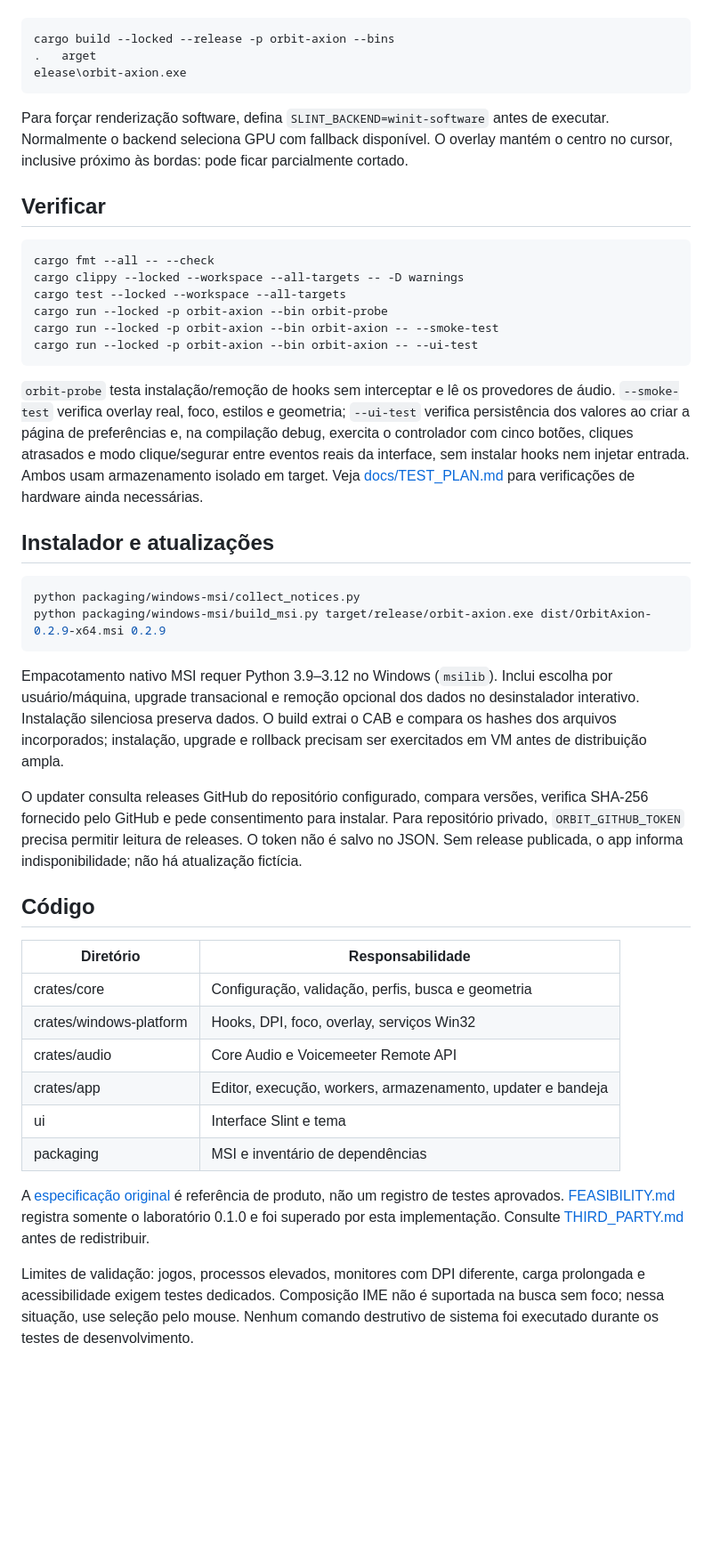
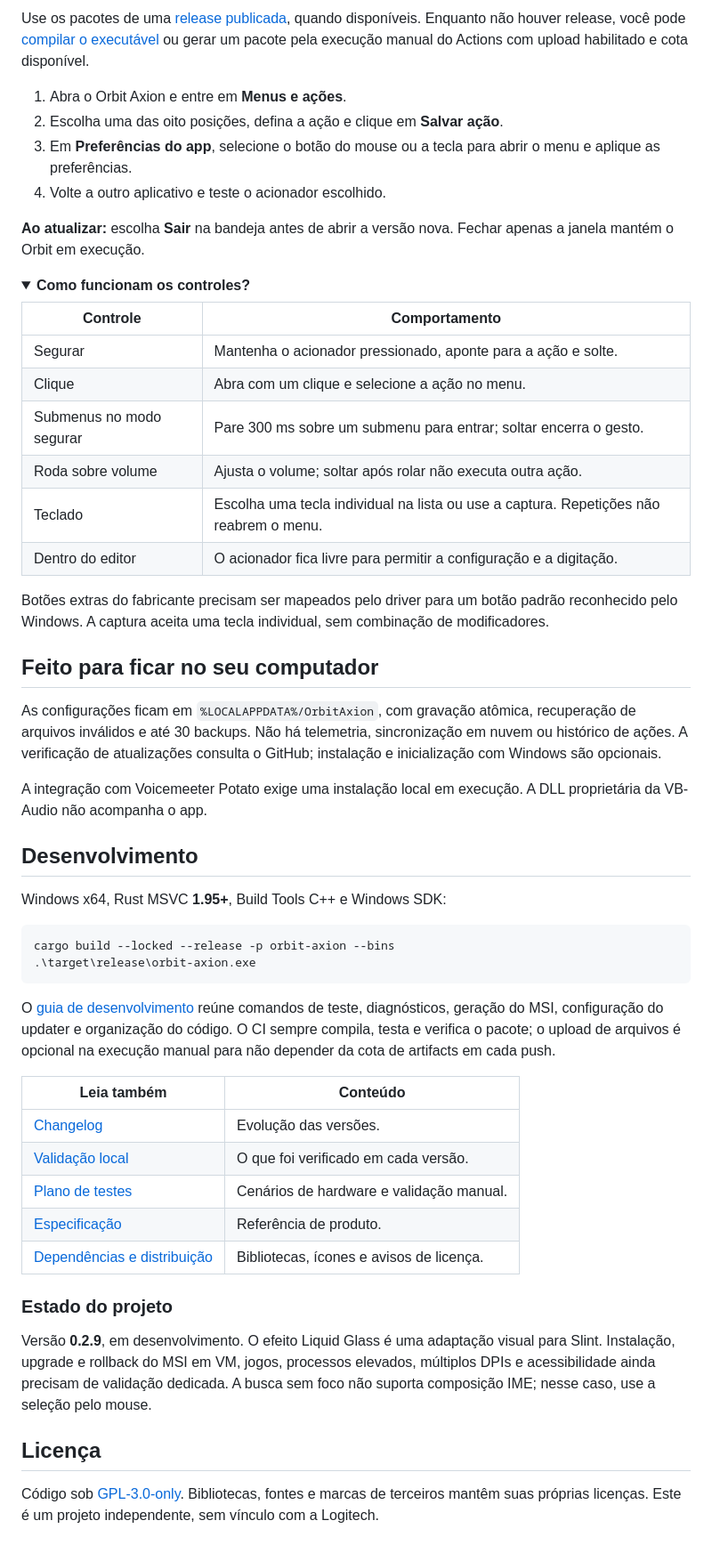
Before and after one commit to whoslucaxs/orbit-axion, a Markdown page: README.md, the part around one of its changes. Shown at 89% size. GitHub-like rendering; folded sections open; blank space fills up the shorter version.

````diff
--- a/README.md
+++ b/README.md
@@ -36,47 +73,57 @@ Requer Windows 11 x64, Rust MSVC 1.95+, Build Tools C++ e Windows SDK.
+Use os pacotes de uma [release publicada](https://github.com/whoslucaxs/orbit-axion/releases), quando disponíveis. Enquanto não houver release, você pode [compilar o executável](docs/DEVELOPMENT.md) ou gerar um pacote pela execução manual do Actions com upload habilitado e cota disponível.
+
+1. Abra o Orbit Axion e entre em **Menus e ações**.
+2. Escolha uma das oito posições, defina a ação e clique em **Salvar ação**.
+3. Em **Preferências do app**, selecione o botão do mouse ou a tecla para abrir o menu e aplique as preferências.
+4. Volte a outro aplicativo e teste o acionador escolhido.
+
+**Ao atualizar:** escolha **Sair** na bandeja antes de abrir a versão nova. Fechar apenas a janela mantém o Orbit em execução.
+
+<details>
+<summary><strong>Como funcionam os controles?</strong></summary>
+
+| Controle | Comportamento |
+| --- | --- |
+| Segurar | Mantenha o acionador pressionado, aponte para a ação e solte. |
+| Clique | Abra com um clique e selecione a ação no menu. |
+| Submenus no modo segurar | Pare 300 ms sobre um submenu para entrar; soltar encerra o gesto. |
+| Roda sobre volume | Ajusta o volume; soltar após rolar não executa outra ação. |
+| Teclado | Escolha uma tecla individual na lista ou use a captura. Repetições não reabrem o menu. |
+| Dentro do editor | O acionador fica livre para permitir a configuração e a digitação. |
+
+Botões extras do fabricante precisam ser mapeados pelo driver para um botão padrão reconhecido pelo Windows. A captura aceita uma tecla individual, sem combinação de modificadores.
+
+</details>
+
+## Feito para ficar no seu computador
+
+As configurações ficam em `%LOCALAPPDATA%/OrbitAxion`, com gravação atômica, recuperação de arquivos inválidos e até 30 backups. Não há telemetria, sincronização em nuvem ou histórico de ações. A verificação de atualizações consulta o GitHub; instalação e inicialização com Windows são opcionais.
+
+A integração com Voicemeeter Potato exige uma instalação local em execução. A DLL proprietária da VB-Audio não acompanha o app.
+
+## Desenvolvimento
+
+Windows x64, Rust MSVC **1.95+**, Build Tools C++ e Windows SDK:
 
 ```powershell
 cargo build --locked --release -p orbit-axion --bins
-.	arget
-elease\orbit-axion.exe
+.\target\release\orbit-axion.exe
 ```
 
-Para forçar renderização software, defina `SLINT_BACKEND=winit-software` antes de executar. Normalmente o backend seleciona GPU com fallback disponível. O overlay mantém o centro no cursor, inclusive próximo às bordas: pode ficar parcialmente cortado.
+O [guia de desenvolvimento](docs/DEVELOPMENT.md) reúne comandos de teste, diagnósticos, geração do MSI, configuração do updater e organização do código. O CI sempre compila, testa e verifica o pacote; o upload de arquivos é opcional na execução manual para não depender da cota de artifacts em cada push.
 
-## Verificar
+| Leia também | Conteúdo |
+| --- | --- |
+| [Changelog](CHANGELOG.md) | Evolução das versões. |
+| [Validação local](docs/VALIDATION.md) | O que foi verificado em cada versão. |
+| [Plano de testes](docs/TEST_PLAN.md) | Cenários de hardware e validação manual. |
+| [Especificação](docs/SPEC.md) | Referência de produto. |
+| [Dependências e distribuição](THIRD_PARTY.md) | Bibliotecas, ícones e avisos de licença. |
 
-```powershell
-cargo fmt --all -- --check
-cargo clippy --locked --workspace --all-targets -- -D warnings
-cargo test --locked --workspace --all-targets
-cargo run --locked -p orbit-axion --bin orbit-probe
-cargo run --locked -p orbit-axion --bin orbit-axion -- --smoke-test
-cargo run --locked -p orbit-axion --bin orbit-axion -- --ui-test
-```
+### Estado do projeto
 
-`orbit-probe` testa instalação/remoção de hooks sem interceptar e lê os provedores de áudio. `--smoke-test` verifica overlay real, foco, estilos e geometria; `--ui-test` verifica persistência dos valores ao criar a página de preferências e, na compilação debug, exercita o controlador com cinco botões, cliques atrasados e modo clique/segurar entre eventos reais da interface, sem instalar hooks nem injetar entrada. Ambos usam armazenamento isolado em target. Veja [docs/TEST_PLAN.md](docs/TEST_PLAN.md) para verificações de hardware ainda necessárias.
+Versão **0.2.9**, em desenvolvimento. O efeito Liquid Glass é uma adaptação visual para Slint. Instalação, upgrade e rollback do MSI em VM, jogos, processos elevados, múltiplos DPIs e acessibilidade ainda precisam de validação dedicada. A busca sem foco não suporta composição IME; nesse caso, use a seleção pelo mouse.
 
-## Instalador e atualizações
+## Licença
 
-```powershell
-python packaging/windows-msi/collect_notices.py
-python packaging/windows-msi/build_msi.py target/release/orbit-axion.exe dist/OrbitAxion-0.2.9-x64.msi 0.2.9
-```
-
-Empacotamento nativo MSI requer Python 3.9–3.12 no Windows (`msilib`). Inclui escolha por usuário/máquina, upgrade transacional e remoção opcional dos dados no desinstalador interativo. Instalação silenciosa preserva dados. O build extrai o CAB e compara os hashes dos arquivos incorporados; instalação, upgrade e rollback precisam ser exercitados em VM antes de distribuição ampla.
-
-O updater consulta releases GitHub do repositório configurado, compara versões, verifica SHA-256 fornecido pelo GitHub e pede consentimento para instalar. Para repositório privado, `ORBIT_GITHUB_TOKEN` precisa permitir leitura de releases. O token não é salvo no JSON. Sem release publicada, o app informa indisponibilidade; não há atualização fictícia.
-
-## Código
-
-| Diretório | Responsabilidade |
-| --- | --- |
-| crates/core | Configuração, validação, perfis, busca e geometria |
-| crates/windows-platform | Hooks, DPI, foco, overlay, serviços Win32 |
-| crates/audio | Core Audio e Voicemeeter Remote API |
-| crates/app | Editor, execução, workers, armazenamento, updater e bandeja |
-| ui | Interface Slint e tema |
-| packaging | MSI e inventário de dependências |
-
-A [especificação original](docs/SPEC.md) é referência de produto, não um registro de testes aprovados. [FEASIBILITY.md](docs/FEASIBILITY.md) registra somente o laboratório 0.1.0 e foi superado por esta implementação. Consulte [THIRD_PARTY.md](THIRD_PARTY.md) antes de redistribuir.
-
-Limites de validação: jogos, processos elevados, monitores com DPI diferente, carga prolongada e acessibilidade exigem testes dedicados. Composição IME não é suportada na busca sem foco; nessa situação, use seleção pelo mouse. Nenhum comando destrutivo de sistema foi executado durante os testes de desenvolvimento.
+Código sob [GPL-3.0-only](LICENSE). Bibliotecas, fontes e marcas de terceiros mantêm suas próprias licenças. Este é um projeto independente, sem vínculo com a Logitech.
````
Also changed, not shown: other parts of README.md (+58 -21 lines), docs/DEVELOPMENT.md (added, +59 -0 lines), docs/media/README.md (added, +8 -0 lines), docs/media/customization.png (added), docs/media/icon-library.png (added), docs/media/preferences.png (added), docs/media/radial-menu.png (added), 1 other file.
